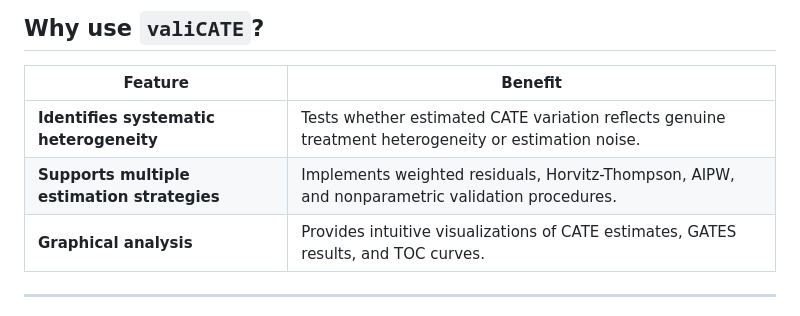
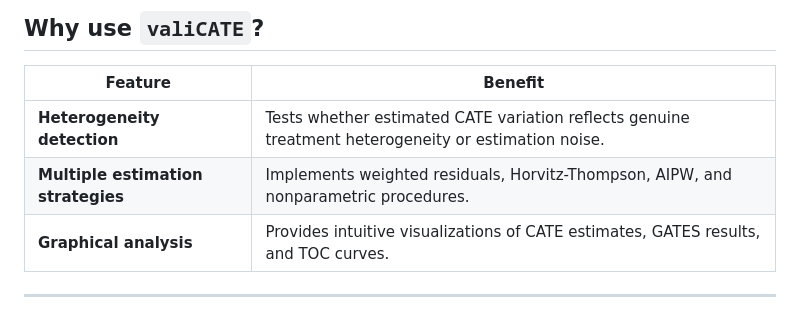
Before and after one commit to riccardo-df/valiCATE, a Markdown page: README.md, the part around the change. Drawn GitHub-style.

```diff
--- a/README.md
+++ b/README.md
@@ -10,8 +10,8 @@ The `valiCATE` package provides a suite of tools for validating machine learning
 
 | Feature                             | Benefit                                                                                                                                        |
 |-------------------------------------|------------------------------------------------------------------------------------------------------------------------------------------------|
-| **Identifies systematic heterogeneity** | Tests whether estimated CATE variation reflects genuine treatment heterogeneity or estimation noise.                              |
-| **Supports multiple estimation strategies** | Implements weighted residuals, Horvitz-Thompson, AIPW, and nonparametric validation procedures.                                 |
+| **Heterogeneity detection** | Tests whether estimated CATE variation reflects genuine treatment heterogeneity or estimation noise.                              |
+| **Multiple estimation strategies** | Implements weighted residuals, Horvitz-Thompson, AIPW, and nonparametric procedures.                                 |
 | **Graphical analysis**              | Provides intuitive visualizations of CATE estimates, GATES results, and TOC curves.                                                         |
 
 ------------------------------------------------------------------------
```
